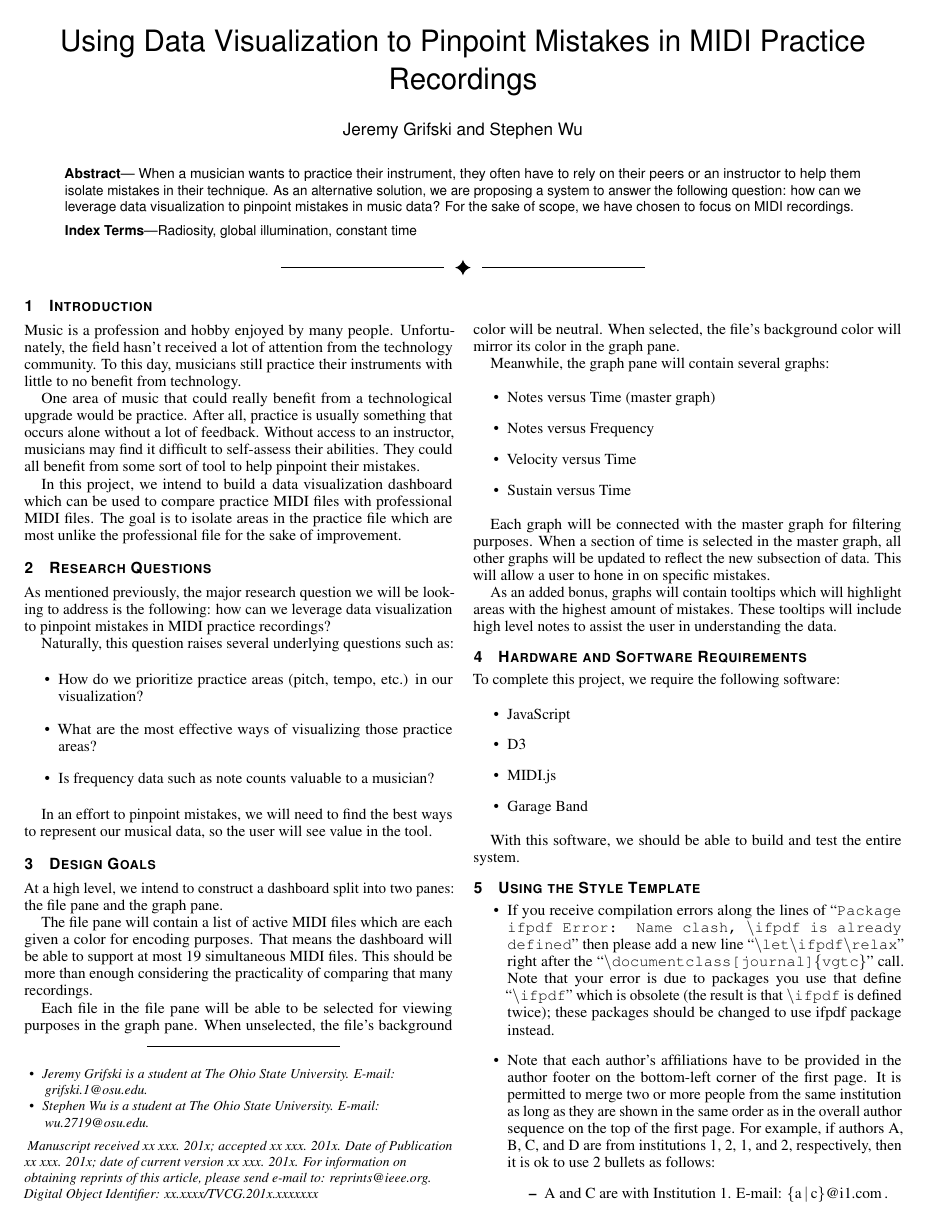
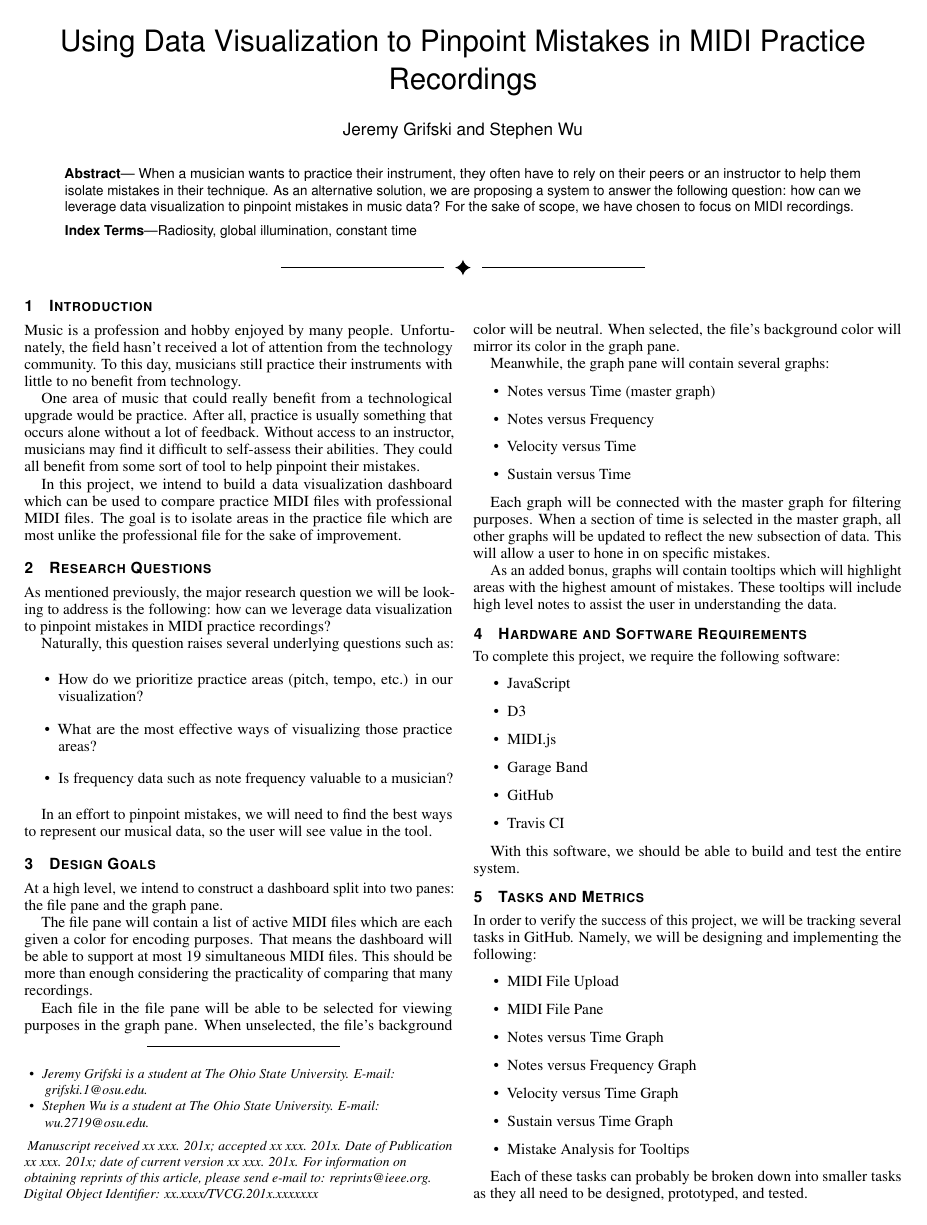
Before and after one commit to jrg94/JuxtaMIDI, a LaTeX document (proposal/proposal.tex): page 1 of 4. Compiled offline with pdfLaTeX.

Commit message:
Added tasks and metrics

```diff
--- a/proposal/proposal.tex
+++ b/proposal/proposal.tex
@@ -174,7 +174,7 @@ Naturally, this question raises several underlying questions such as:
 \begin{itemize}
 \item How do we prioritize practice areas (pitch, tempo, etc.) in our visualization?
 \item What are the most effective ways of visualizing those practice areas?
-\item Is frequency data such as note counts valuable to a musician?
+\item Is frequency data such as note frequency valuable to a musician?
 \end{itemize}
 
 In an effort to pinpoint mistakes, we will need to find the best ways to
@@ -222,9 +222,29 @@ To complete this project, we require the following software:
 \item D3
 \item MIDI.js
 \item Garage Band
+\item GitHub
+\item Travis CI
 \end{itemize}
 
 With this software, we should be able to build and test the entire system.
+
+\section{Tasks and Metrics}
+
+In order to verify the success of this project, we will be tracking several
+tasks in GitHub. Namely, we will be designing and implementing the following:
+
+\begin{itemize}
+\item MIDI File Upload
+\item MIDI File Pane
+\item Notes versus Time Graph
+\item Notes versus Frequency Graph
+\item Velocity versus Time Graph
+\item Sustain versus Time Graph
+\item Mistake Analysis for Tooltips
+\end{itemize}
+
+Each of these tasks can probably be broken down into smaller tasks as they all
+need to be designed, prototyped, and tested.
 
 \section{Using the Style Template}
 
```
